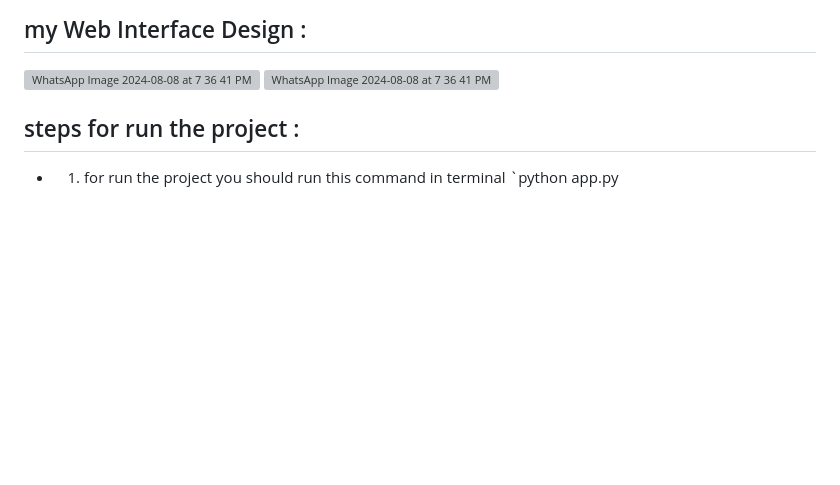
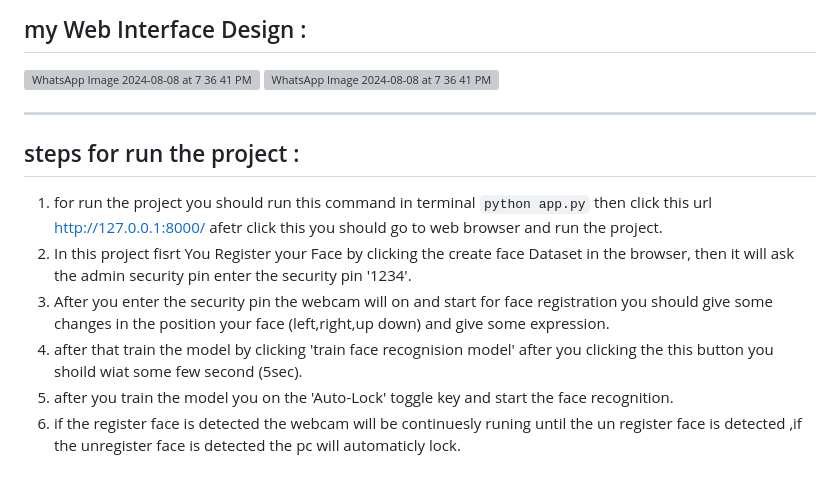
Before and after one commit to maniw1233/PC-Auto-lock-Using-Face-Recognition, a Markdown page: README.md, the part around the change. Drawn GitHub-style; blank space fills up the shorter version; grey boxes are pictures that could not be loaded.

```diff
--- a/README.md
+++ b/README.md
@@ -62,7 +62,12 @@ To set up the project, you'll need the following Python packages:
 ![WhatsApp Image 2024-08-08 at 7 36 41 PM (1)](https://github.com/user-attachments/assets/0a7c5953-5f74-4003-8271-bf7ea763203f)
 ![WhatsApp Image 2024-08-08 at 7 36 41 PM](https://github.com/user-attachments/assets/095f6156-af68-43bb-a01f-3cde392f5ad0)
 
-
+---
 
 ## steps for run the project :
-- 1. for run the project you should run this command in terminal `python app.py
+ 1. for run the project you should run this command in terminal `python app.py` then click this url http://127.0.0.1:8000/ afetr click this you should go to web browser and run the project.
+ 2. In this project fisrt You Register your Face by clicking the create face Dataset in the browser, then it will ask the admin security pin enter the security pin '1234'.
+ 3. After you enter the security pin the webcam will on and start for face registration you should give some changes in the position your face (left,right,up down) and give some expression.
+ 4. after that train the model by clicking 'train face recognision model' after you clicking the this button you shoild wiat some few second (5sec).
+ 5. after you train the model you on the 'Auto-Lock' toggle key and start the face recognition.
+ 6. if the register face is detected the webcam will be continuesly runing until the un register face is detected ,if the unregister face is detected the pc will automaticly lock.
```
